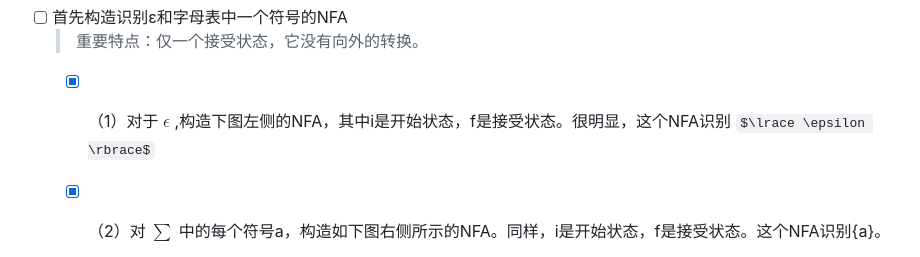
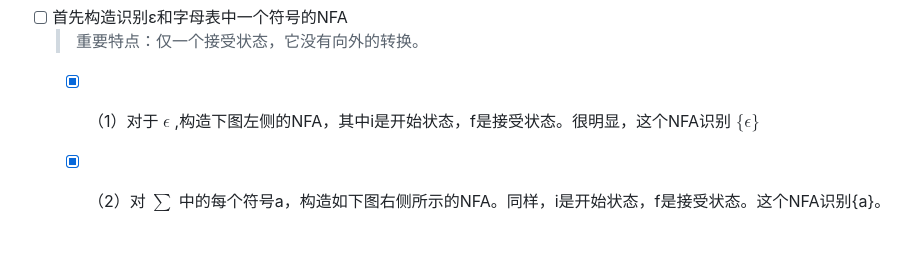
Before and after one commit to forget-eve/Compiler-Principle, a Markdown page: README.md, the part around the change. Rendered like a GitHub page; some formulas as TeX source.

```diff
--- a/README.md
+++ b/README.md
@@ -1172,7 +1172,7 @@ for（∏中的每个子集G）{
 
 - [ ] 首先构造识别ε和字母表中一个符号的NFA
 	> 重要特点：仅一个接受状态，它没有向外的转换。
-	- [x] （1）对于 $\epsilon$ ,构造下图左侧的NFA，其中i是开始状态，f是接受状态。很明显，这个NFA识别 $\lrace \epsilon \rbrace$
+	- [x] （1）对于 $\epsilon$ ,构造下图左侧的NFA，其中i是开始状态，f是接受状态。很明显，这个NFA识别 $\lbrace \epsilon \rbrace$
 	- [x] （2）对 $\sum$ 中的每个符号a，构造如下图右侧所示的NFA。同样，i是开始状态，f是接受状态。这个NFA识别{a}。
 
 
```
